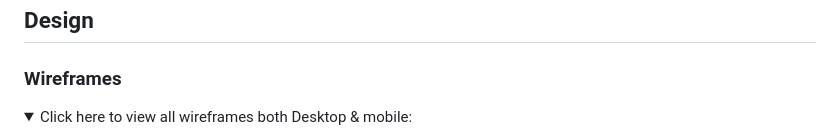
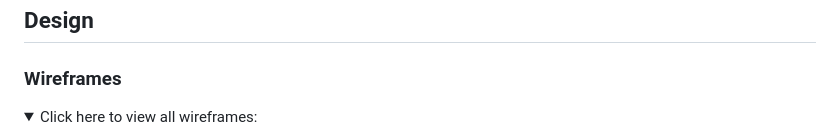
Before and after one commit to GabrielSiket/get-more-done, a Markdown page: README.md, the part around the change printed below. Rendered like a GitHub page; folded sections open.

```diff
--- a/README.md
+++ b/README.md
@@ -49,6 +49,6 @@ A deployed link to the website can be found [here](https://getmoredoneapp.heroku
 ## Design
 ### Wireframes
  <details>
-  <summary>Click here to view all wireframes both Desktop & mobile:</summary>
+  <summary>Click here to view all wireframes:</summary>
 
   ![](static/images/gmd-home-wrf.png)
```
Also changed, not shown: other parts of README.md (+6 -0 lines), static/images/gmd-about-wrf.png (added), static/images/gmd-contact-wrf.png (added), static/images/gmd-edit-wrf.png (added), static/images/gmd-login-wrf.png (added), static/images/gmd-register-wrf.png (added), static/images/gmd-todo-wrf.png (added).
